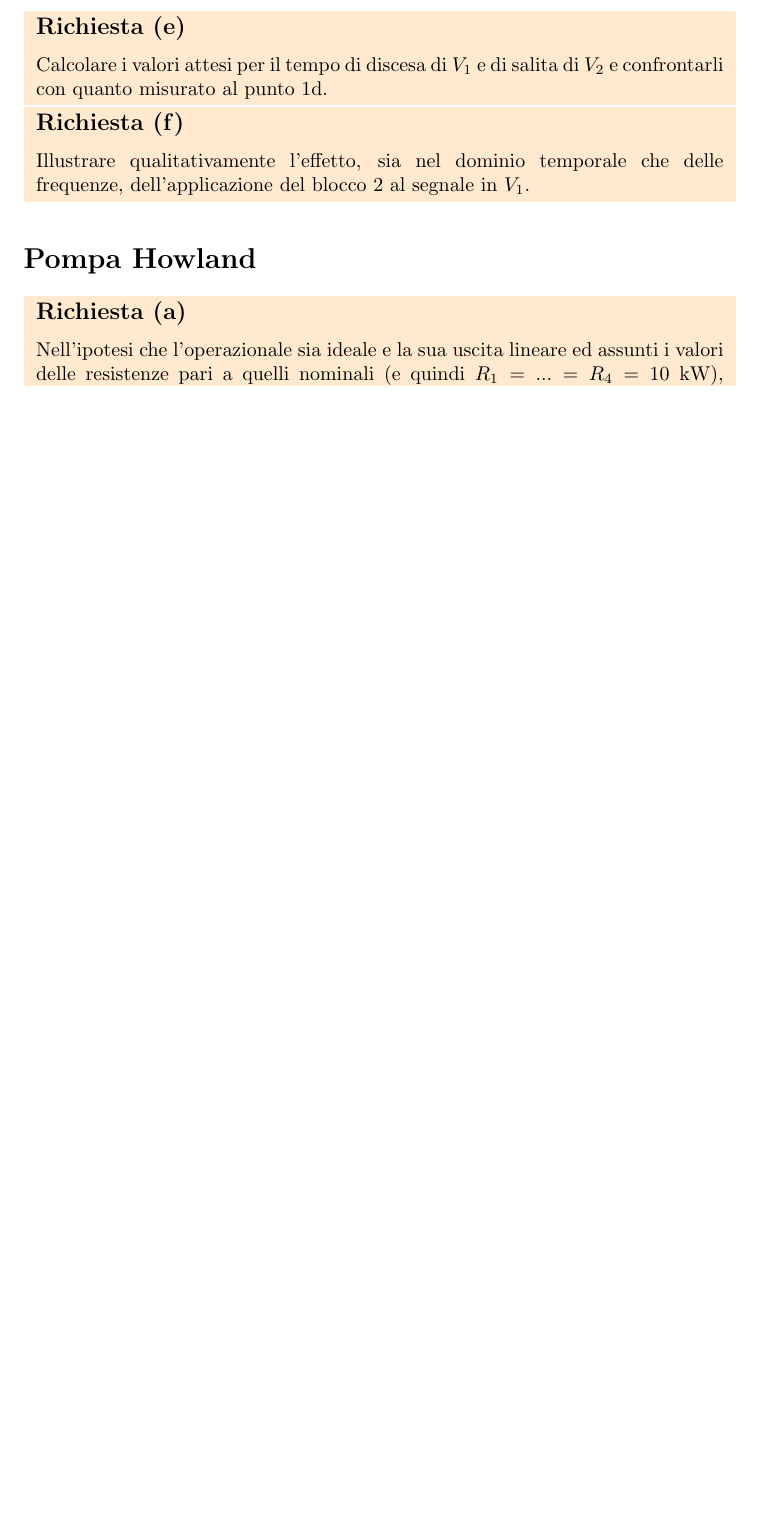
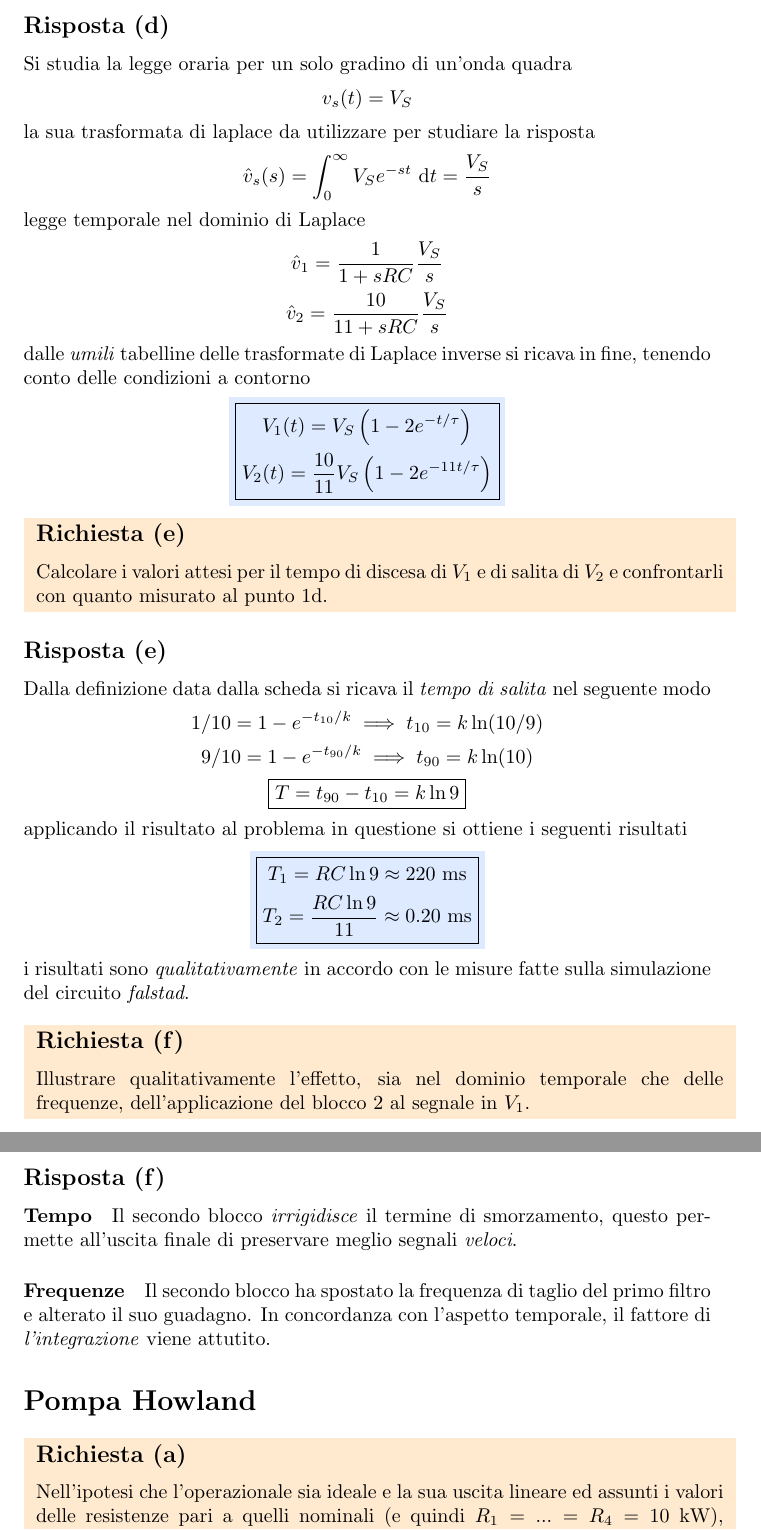
Before and after one commit to dolphinandturtle/unipi_lab3, a LaTeX paper (src/main.tex, which reads src/ex_compensazione_polo_zero.tex): part of page 70 of 73 before the commit and two parts of pages 70 and 71 of 74 after it, the two joined at a grey line, cut at the place of the change, the shorter picture padded with empty space. Compiled offline with pdfLaTeX.

Commit message:
compensazione polo zero (100%)

```diff
--- a/src/ex_compensazione_polo_zero.tex
+++ b/src/ex_compensazione_polo_zero.tex
@@ -93,6 +91,33 @@
     descrivano con sufficiente accuratezza le forme d'onda osservate al punto 1c.
   \end{minipage}
 }
+\subsection*{Risposta (d)}
+Si studia la legge oraria per un solo gradino di un'onda quadra
+\begin{equation*}
+  v_s(t) = V_S
+\end{equation*}
+la sua trasformata di laplace da utilizzare per studiare la risposta
+\begin{equation*}
+  \hat{v}_s(s) =
+  \int_0^{\infty}V_Se^{-st}~\text{d}t = \frac{V_S}{s}
+\end{equation*}
+legge temporale nel dominio di Laplace
+\begin{equation*}
+  \begin{gathered}
+    \hat{v}_1 = \frac{1}{1 + sRC}\frac{V_S}{s} \\
+    \hat{v}_2 = \frac{10}{11 + sRC}\frac{V_S}{s}
+  \end{gathered}
+\end{equation*}
+dalle \textit{umili} tabelline delle trasformate di Laplace inverse si ricava in fine,
+tenendo conto delle condizioni a contorno
+\begin{equation*}
+  \colorbox{blu}{\boxed{
+      \begin{gathered}
+        V_1(t) = V_S\left(1 - 2e^{-t/\tau}\right) \\
+        V_2(t) = \frac{10}{11}V_S\left(1 - 2e^{-11t/\tau}\right)
+      \end{gathered}
+    }}
+\end{equation*}
 
 \noindent\colorbox{orange}{
   \begin{minipage}{1.0\linewidth}
@@ -101,6 +126,26 @@
     con quanto misurato al punto 1d.
   \end{minipage}
 }
+\subsection*{Risposta (e)}
+Dalla definizione data dalla scheda si ricava il \textit{tempo di salita} nel seguente modo
+\begin{equation*}
+  \begin{gathered}
+    1/10 = 1 - e^{-t_{10}/k} \implies t_{10} = k\ln(10/9) \\
+    9/10 = 1 - e^{-t_{90}/k} \implies t_{90} = k\ln(10) \\
+    \boxed{T = t_{90} - t_{10} = k\ln 9}
+  \end{gathered}
+\end{equation*}
+applicando il risultato al problema in questione si ottiene i seguenti risultati
+\begin{equation*}
+  \colorbox{blu}{\boxed{
+      \begin{gathered}
+        T_1 = RC\ln 9 \approx 220~\text{ms} \\
+        T_2 = \frac{RC\ln 9}{11} \approx 0.20~\text{ms}
+      \end{gathered}
+  }}
+\end{equation*}
+i risultati sono \textit{qualitativamente} in accordo con le misure fatte sulla
+simulazione del circuito \textit{falstad}. \\
 
 \noindent\colorbox{orange}{
   \begin{minipage}{1.0\linewidth}
@@ -109,3 +154,10 @@
     dell'applicazione del blocco 2 al segnale in $V_1$.
   \end{minipage}
 }
+\subsection*{Risposta (f)}
+\paragraph{Tempo}
+Il secondo blocco \textit{irrigidisce} il termine di smorzamento, questo permette all'uscita finale
+di preservare meglio segnali \textit{veloci}.
+\paragraph{Frequenze}
+Il secondo blocco ha spostato la frequenza di taglio del primo filtro e alterato il suo guadagno.
+In concordanza con l'aspetto temporale, il fattore di \textit{l'integrazione} viene attutito.
```
Also changed, not shown: lab3ex.pdf, src/ex_compensazione_polo_zero.tex (4 more changed lines).
